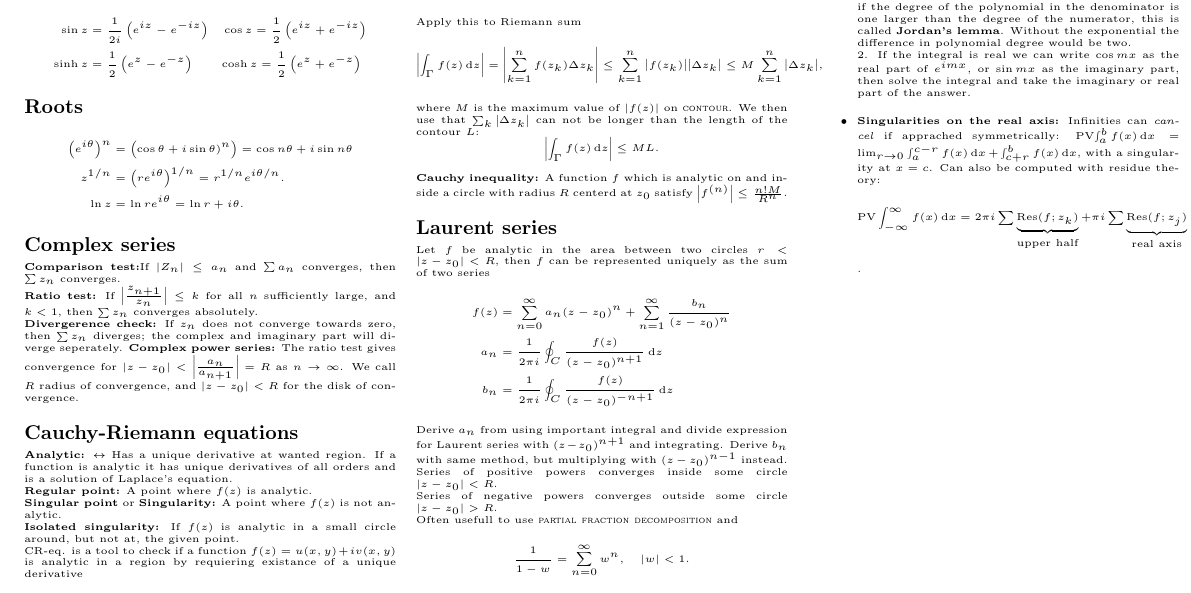
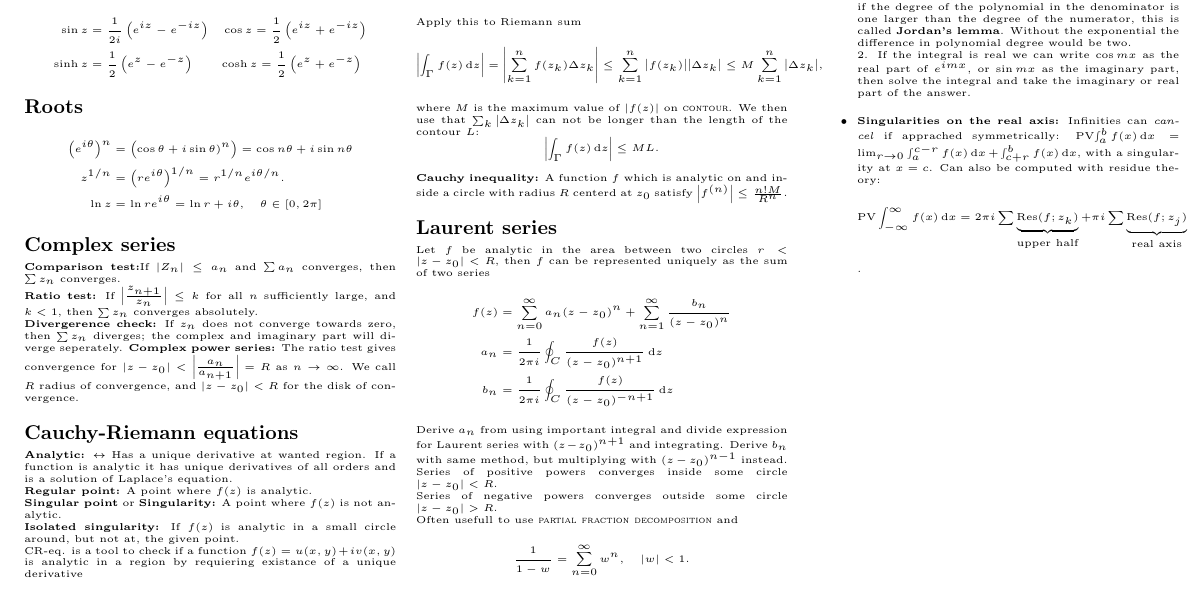
Before and after one commit to ivarhaugerud/FYS3140, a LaTeX document (formula_sheet/formula_sheet_FYS3140.tex): part of page 1 of 4, cut so that both start at the same text. Compiled offline with pdfLaTeX.

Commit message:
might be finished

```diff
--- a/formula_sheet/formula_sheet_FYS3140.tex
+++ b/formula_sheet/formula_sheet_FYS3140.tex
@@ -65,7 +65,7 @@
 \begin{align*}
   \left(e^{i\theta}\right)^n &= \left(\cos{\theta} + i \sin{\theta})^n\right) = \cos{n\theta} + i\sin{n\theta}\\
   z^{1/n} &= \left(re^{i\theta}\right)^{1/n} = r^{1/n}e^{i\theta/n}.\\
-  \ln{z} &= \ln{re^{i\theta}} = \ln{r} + i\theta.
+  \ln{z} &= \ln{re^{i\theta}} = \ln{r} + i\theta, \quad \theta \in [0, 2\pi]
 \end{align*}
 
 
```
Also changed, not shown: formula_sheet/formula_sheet_FYS3140.pdf, 3 other files.
